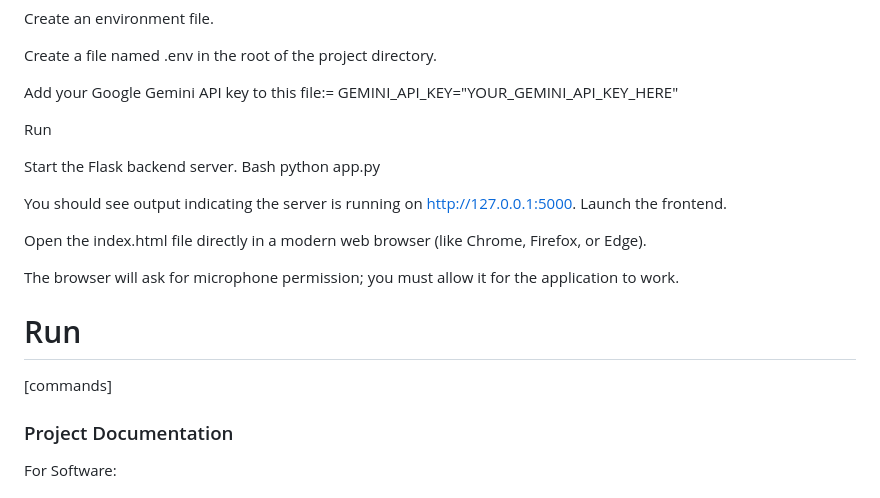
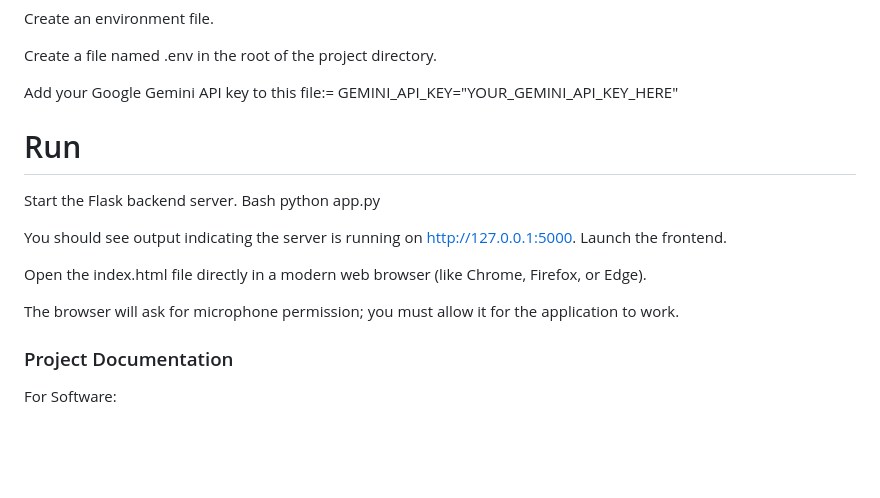
Before and after one commit to Hanbro1406/Chaattapeeli-by-Lumina, a Markdown page: README.md, the part around the change. GitHub-like rendering; blank space fills up the shorter version.

```diff
--- a/README.md
+++ b/README.md
@@ -77,21 +77,15 @@ Create a file named .env in the root of the project directory.
 Add your Google Gemini API key to this file:=
 GEMINI_API_KEY="YOUR_GEMINI_API_KEY_HERE"
 
-Run
 
-Start the Flask backend server.
-Bash
-python app.py
+# Run
+Start the Flask backend server. Bash python app.py
 
-You should see output indicating the server is running on http://127.0.0.1:5000.
-Launch the frontend.
+You should see output indicating the server is running on http://127.0.0.1:5000. Launch the frontend.
 
 Open the index.html file directly in a modern web browser (like Chrome, Firefox, or Edge).
 
 The browser will ask for microphone permission; you must allow it for the application to work.
-
-# Run
-[commands]
 
 ### Project Documentation
 For Software:
```
